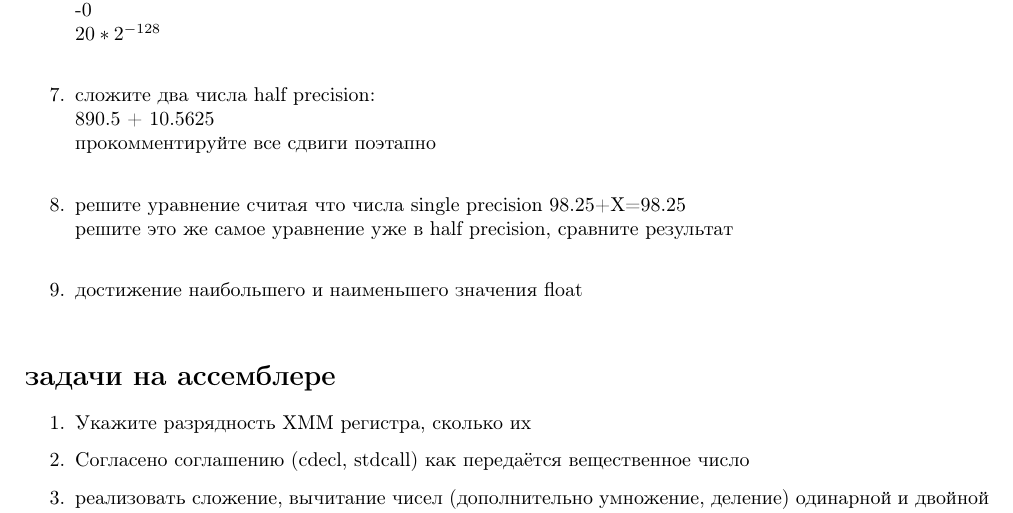
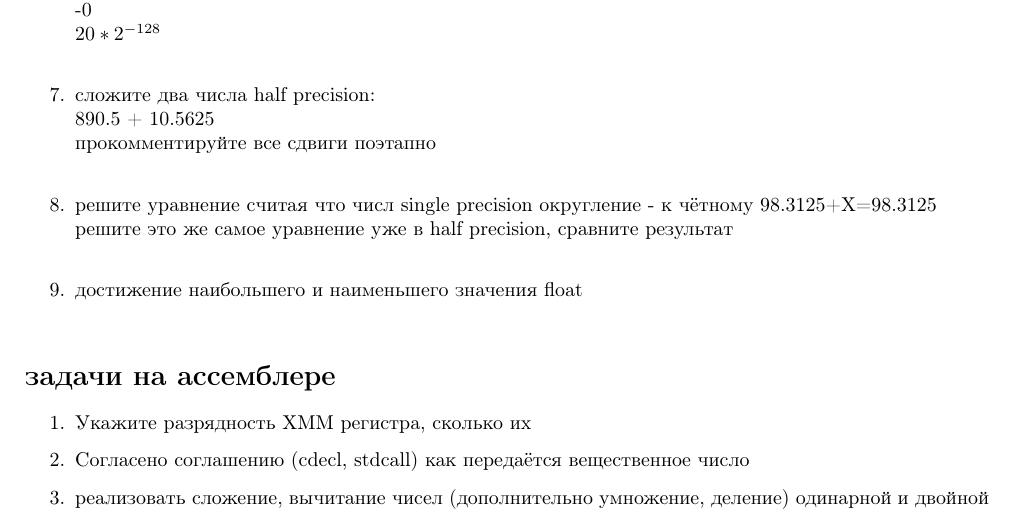
Before and after one commit to 6MaXXaM6/preparing_to_exam, a LaTeX document (24.05.25/задачи на вещественные числа.tex): part of the page, cut so that both start at the same text. Compiled offline with pdfLaTeX.

Commit message:
я его усложнил чтобы веселее было

```diff
--- a/24.05.25/задачи на вещественные числа.tex
+++ b/24.05.25/задачи на вещественные числа.tex
@@ -39,8 +39,8 @@
     \item сложите два числа half precision: \\
     890.5 + 10.5625\\
     прокомментируйте все сдвиги поэтапно \\
-    \item решите уравнение считая что числа single precision
-    98.25+X=98.25\\
+    \item решите уравнение считая что числ single precision округление - к чётному
+    98.3125+X=98.3125\\
     решите это же самое уравнение уже в half precision, сравните результат \\
     \item достижение наибольшего и наименьшего значения float \\
 \end{enumerate}
```
Also changed, not shown: 24.05.25/задачи на вещественные числа.pdf.
